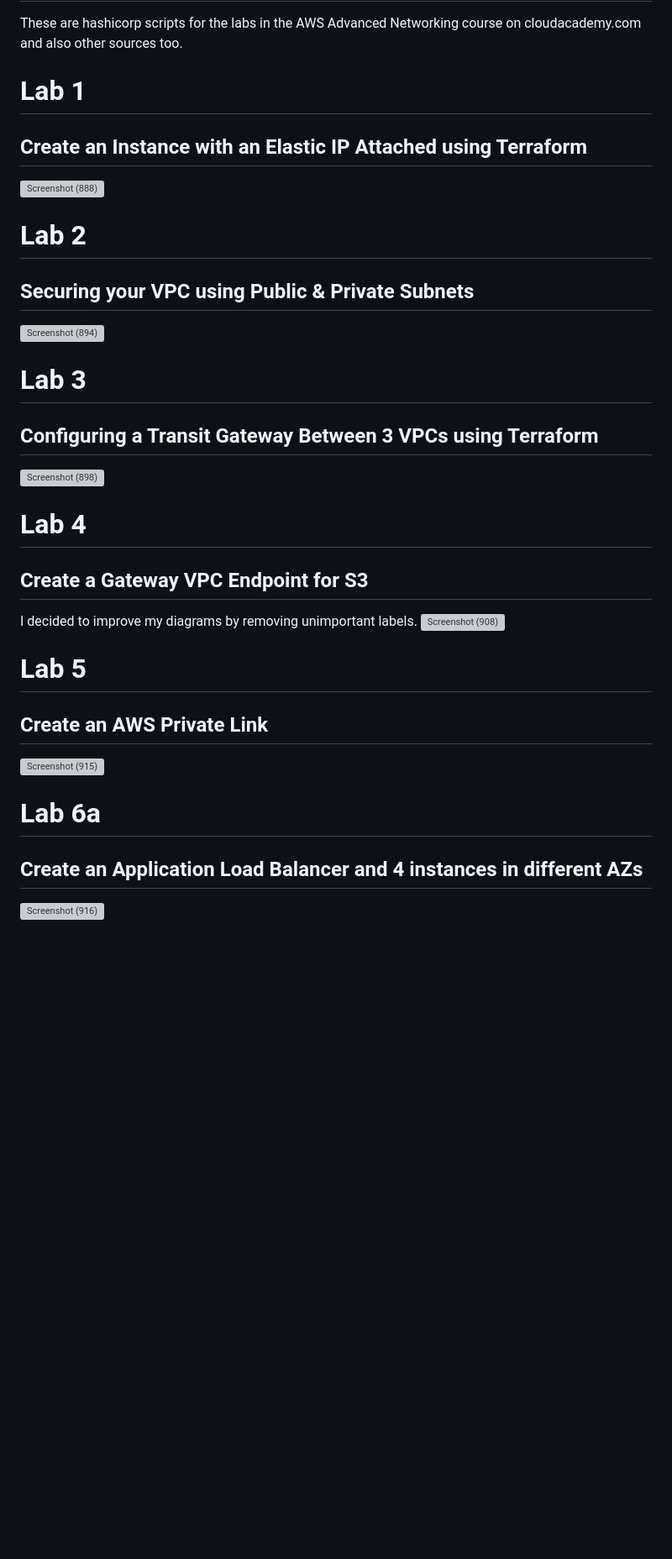
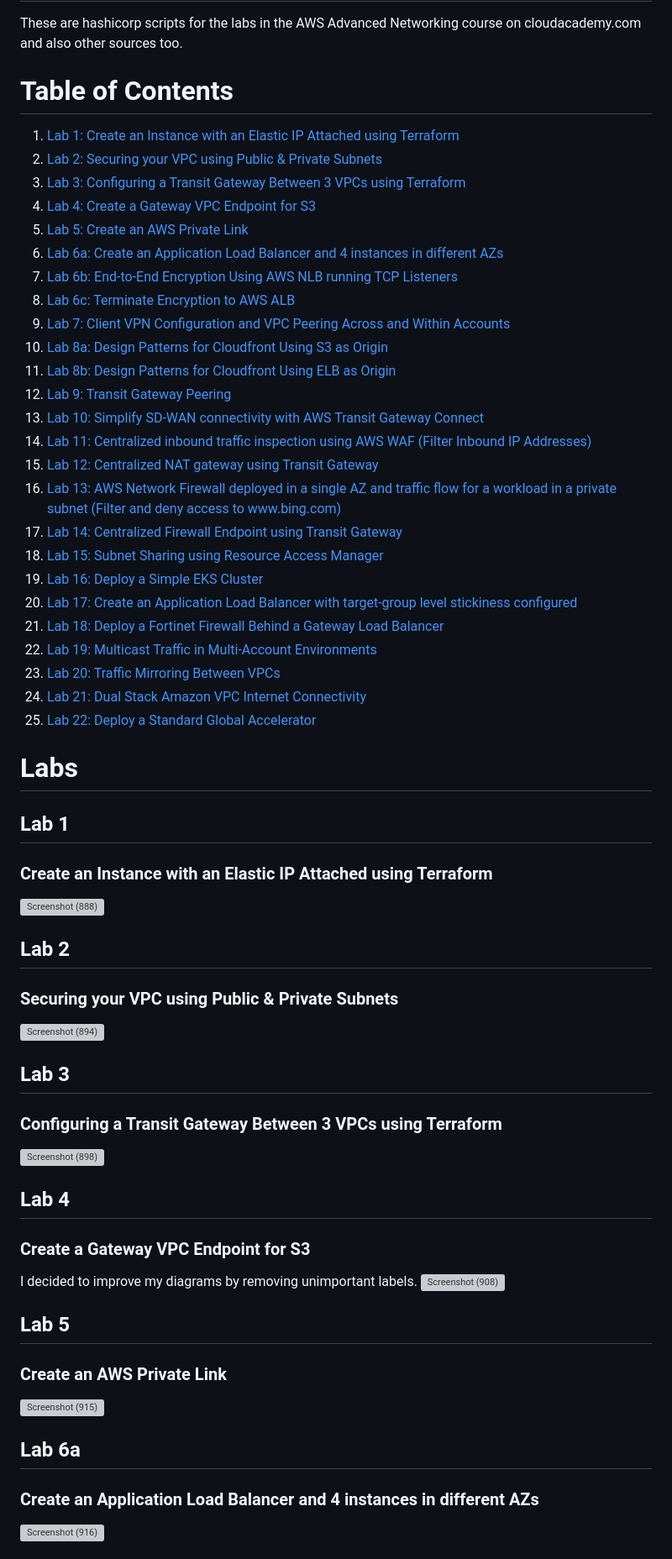
Before and after one commit to Its-All-About-the-Journey/AWS-Advanced-Networking, a Markdown page: README.md, the part around one of its changes. Shown at 84% size. GitHub-like rendering; blank space fills up the shorter version; grey boxes are pictures that could not be loaded.

```diff
--- a/README.md
+++ b/README.md
@@ -4,28 +4,57 @@ https://satin-sorrel-fbf.notion.site/AWS-Certified-Advanced-Networking-Specialty
 # AWS-Advanced-Networking
 These are hashicorp scripts for the labs in the AWS Advanced Networking course on cloudacademy.com and also other sources too.
 
-# Lab 1
-## Create an Instance with an Elastic IP Attached using Terraform
+# Table of Contents
+1. [Lab 1: Create an Instance with an Elastic IP Attached using Terraform](#lab-1)
+2. [Lab 2: Securing your VPC using Public & Private Subnets](#lab-2)
+3. [Lab 3: Configuring a Transit Gateway Between 3 VPCs using Terraform](#lab-3)
+4. [Lab 4: Create a Gateway VPC Endpoint for S3](#lab-4)
+5. [Lab 5: Create an AWS Private Link](#lab-5)
+6. [Lab 6a: Create an Application Load Balancer and 4 instances in different AZs](#lab-6a)
+7. [Lab 6b: End-to-End Encryption Using AWS NLB running TCP Listeners](#lab-6b)
+8. [Lab 6c: Terminate Encryption to AWS ALB](#lab-6c)
+9. [Lab 7: Client VPN Configuration and VPC Peering Across and Within Accounts](#lab-7)
+11. [Lab 8a: Design Patterns for Cloudfront Using S3 as Origin](#lab-8a)
+12. [Lab 8b: Design Patterns for Cloudfront Using ELB as Origin](#lab-8b)
+13. [Lab 9: Transit Gateway Peering](#lab-9)
+14. [Lab 10: Simplify SD-WAN connectivity with AWS Transit Gateway Connect](#lab-10)
+15. [Lab 11: Centralized inbound traffic inspection using AWS WAF (Filter Inbound IP Addresses)](#lab-11)
+16. [Lab 12: Centralized NAT gateway using Transit Gateway](#lab-12)
+17. [Lab 13: AWS Network Firewall deployed in a single AZ and traffic flow for a workload in a private subnet (Filter and deny access to www.bing.com)](#lab-13)
+18. [Lab 14: Centralized Firewall Endpoint using Transit Gateway](#lab-14)
+19. [Lab 15: Subnet Sharing using Resource Access Manager](#lab-15)
+20. [Lab 16: Deploy a Simple EKS Cluster](#lab-16)
+21. [Lab 17: Create an Application Load Balancer with target-group level stickiness configured](#lab-17)
+22. [Lab 18: Deploy a Fortinet Firewall Behind a Gateway Load Balancer](#lab-18)
+23. [Lab 19: Multicast Traffic in Multi-Account Environments](#lab-19)
+24. [Lab 20: Traffic Mirroring Between VPCs](#lab-20)
+25. [Lab 21: Dual Stack Amazon VPC Internet Connectivity](#lab-21)
+26. [Lab 22: Deploy a Standard Global Accelerator](#lab-22)
+
+# Labs
+
+## Lab 1
+### Create an Instance with an Elastic IP Attached using Terraform
 ![Screenshot (888)](https://user-images.githubusercontent.com/30233365/221901762-48629ad1-ab9f-4a34-8af5-bbfdfd71c53a.png)
 
-# Lab 2
-## Securing your VPC using Public & Private Subnets
+## Lab 2
+### Securing your VPC using Public & Private Subnets
 ![Screenshot (894)](https://user-images.githubusercontent.com/30233365/222906527-3d37e82c-3bdb-485e-8eea-30d13c0ff388.png)
 
-# Lab 3
-## Configuring a Transit Gateway Between 3 VPCs using Terraform
+## Lab 3
+### Configuring a Transit Gateway Between 3 VPCs using Terraform
 ![Screenshot (898)](https://user-images.githubusercontent.com/30233365/224489068-5d9d55b7-9d8c-4c3e-98e5-0bbf1b48abb2.png)
 
-# Lab 4
-## Create a Gateway VPC Endpoint for S3
+## Lab 4
+### Create a Gateway VPC Endpoint for S3
 I decided to improve my diagrams by removing unimportant labels.
 ![Screenshot (908)](https://user-images.githubusercontent.com/30233365/229312291-f0c71c3a-0acf-4cae-92ee-04b81e35833e.png)
 
-# Lab 5
-## Create an AWS Private Link
+## Lab 5
+### Create an AWS Private Link
 ![Screenshot (915)](https://user-images.githubusercontent.com/30233365/231617757-8d6b4d3f-3c5b-4fe2-a24c-fc0912a7420c.png)
 
-# Lab 6a
-## Create an Application Load Balancer and 4 instances in different AZs
+## Lab 6a
+### Create an Application Load Balancer and 4 instances in different AZs
 ![Screenshot (916)](https://user-images.githubusercontent.com/30233365/232566972-248fdcf3-7f0d-4117-a1d1-24768c92416a.png)
 
```
Also changed, not shown: other parts of README.md (+38 -39 lines).
